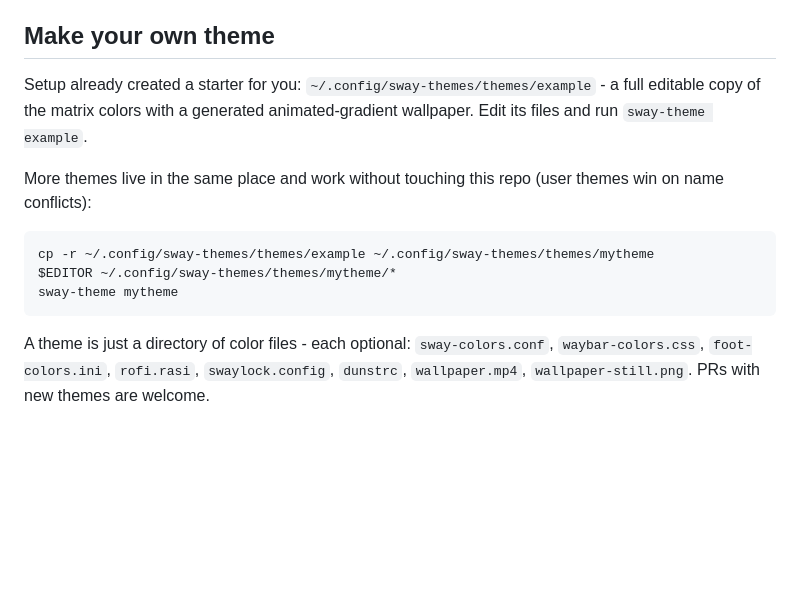
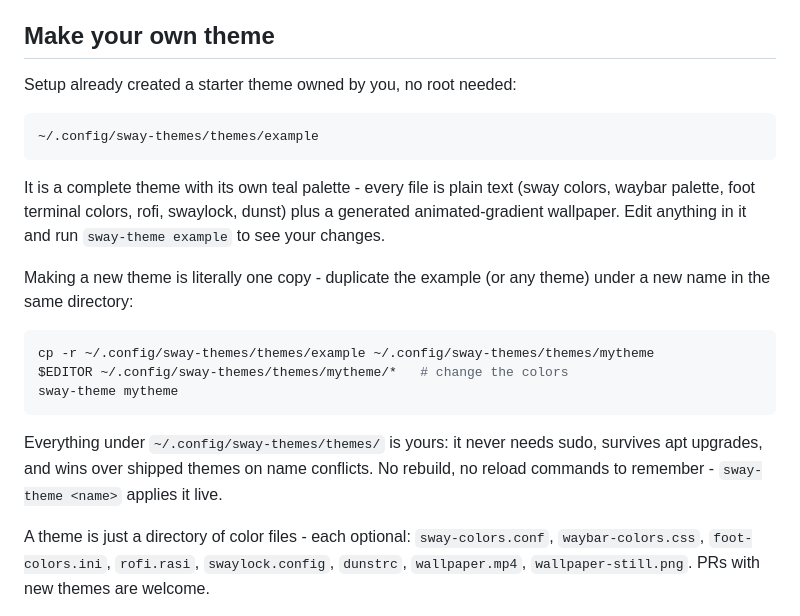
Before and after one commit to BetterInc/sway-themes, a Markdown page: README.md, the part around the change. GitHub-like rendering; blank space fills up the shorter version.

Commit message:
README: make clear themes are copied from ~/.config example, no root
Co-Authored-By: Claude Fable 5 <noreply@anthropic.com>

````diff
--- a/README.md
+++ b/README.md
@@ -54,19 +54,30 @@ Only upgrading the swayfx binary itself ever needs a re-login.
 
 ## Make your own theme
 
-Setup already created a starter for you:
-`~/.config/sway-themes/themes/example` - a full editable copy of the matrix
-colors with a generated animated-gradient wallpaper. Edit its files and run
-`sway-theme example`.
+Setup already created a starter theme owned by you, no root needed:
 
-More themes live in the same place and work without touching this repo
-(user themes win on name conflicts):
+```
+~/.config/sway-themes/themes/example
+```
+
+It is a complete theme with its own teal palette - every file is plain text
+(sway colors, waybar palette, foot terminal colors, rofi, swaylock, dunst)
+plus a generated animated-gradient wallpaper. Edit anything in it and run
+`sway-theme example` to see your changes.
+
+Making a new theme is literally one copy - duplicate the example (or any
+theme) under a new name in the same directory:
 
 ```sh
 cp -r ~/.config/sway-themes/themes/example ~/.config/sway-themes/themes/mytheme
-$EDITOR ~/.config/sway-themes/themes/mytheme/*
+$EDITOR ~/.config/sway-themes/themes/mytheme/*   # change the colors
 sway-theme mytheme
 ```
+
+Everything under `~/.config/sway-themes/themes/` is yours: it never needs
+sudo, survives apt upgrades, and wins over shipped themes on name conflicts.
+No rebuild, no reload commands to remember - `sway-theme <name>` applies it
+live.
 
 A theme is just a directory of color files - each optional:
 `sway-colors.conf`, `waybar-colors.css`, `foot-colors.ini`, `rofi.rasi`,
````
